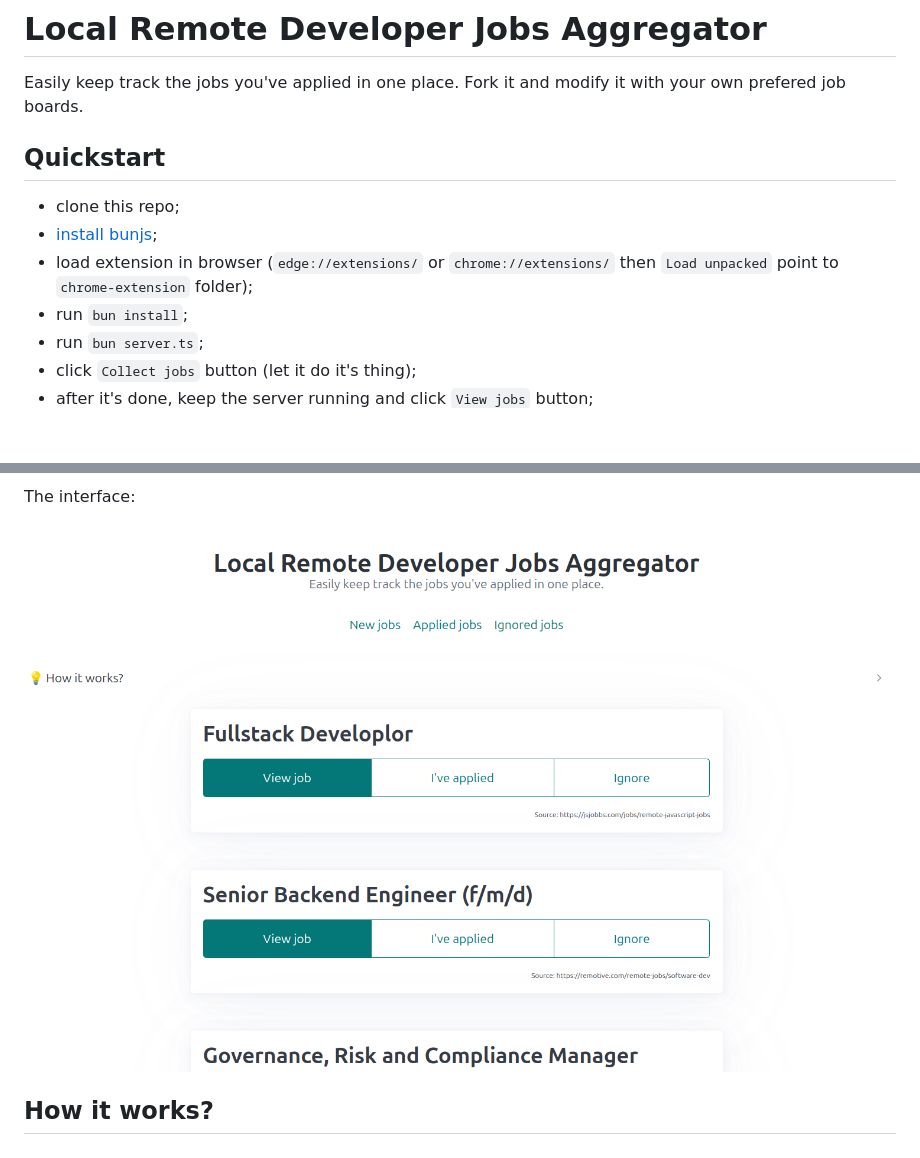
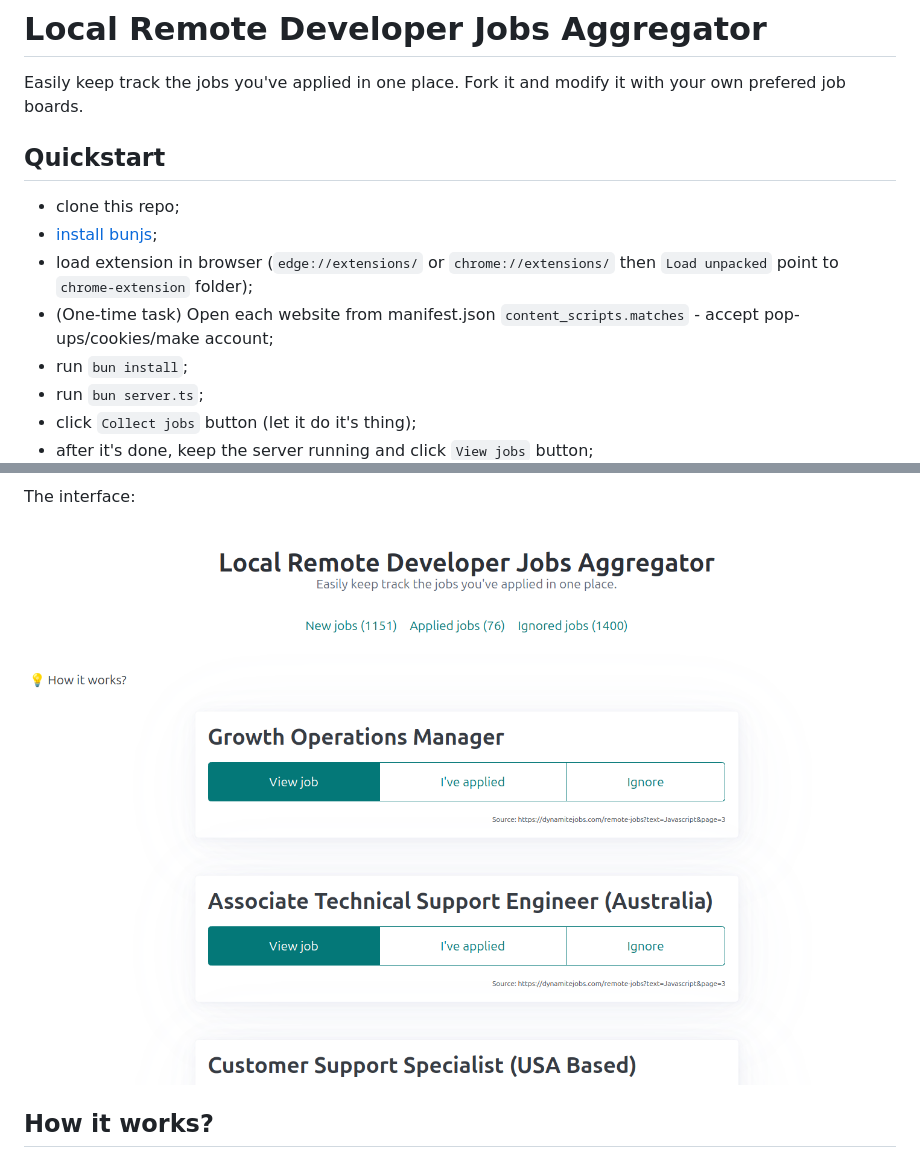
Before and after one commit to ClimenteA/Local-Remote-Developer-Jobs-Aggregator, a Markdown page: README.md, 2 parts joined by grey strips. Rendered like a GitHub page; pictures changed too: pics/ui.png; blank space fills up the shorter version.

```diff
--- a/README.md
+++ b/README.md
@@ -2,6 +2,7 @@
 
 Easily keep track the jobs you've applied in one place.
 Fork it and modify it with your own prefered job boards.
+
 
 
 ## Quickstart
@@ -9,6 +10,7 @@ Fork it and modify it with your own prefered job boards.
 - clone this repo;
 - [install bunjs](https://bun.sh/docs/installation);
 - load extension in browser (`edge://extensions/` or `chrome://extensions/` then `Load unpacked` point to `chrome-extension` folder);
+- (One-time task) Open each website from manifest.json `content_scripts.matches` - accept pop-ups/cookies/make account;
 - run `bun install`;
 - run `bun server.ts`;
 - click `Collect jobs` button (let it do it's thing);
```
Also changed, not shown: 3 other files.
